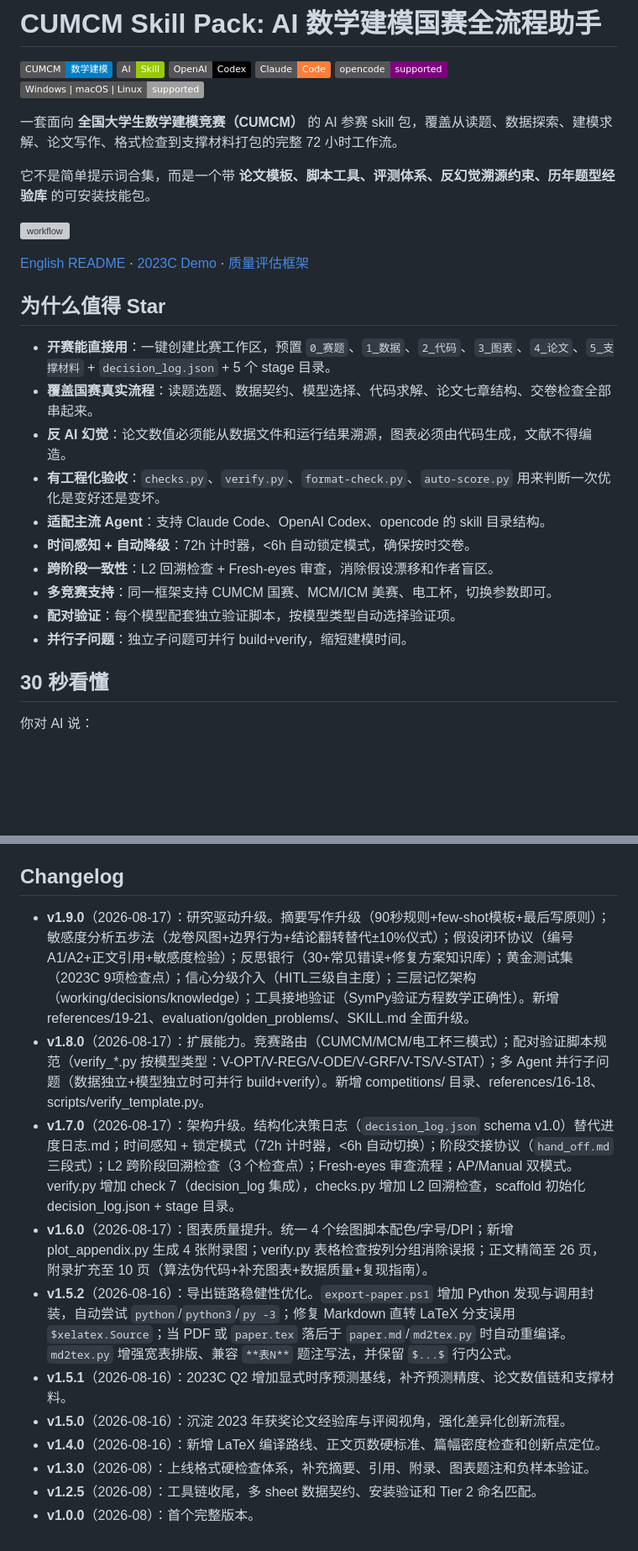
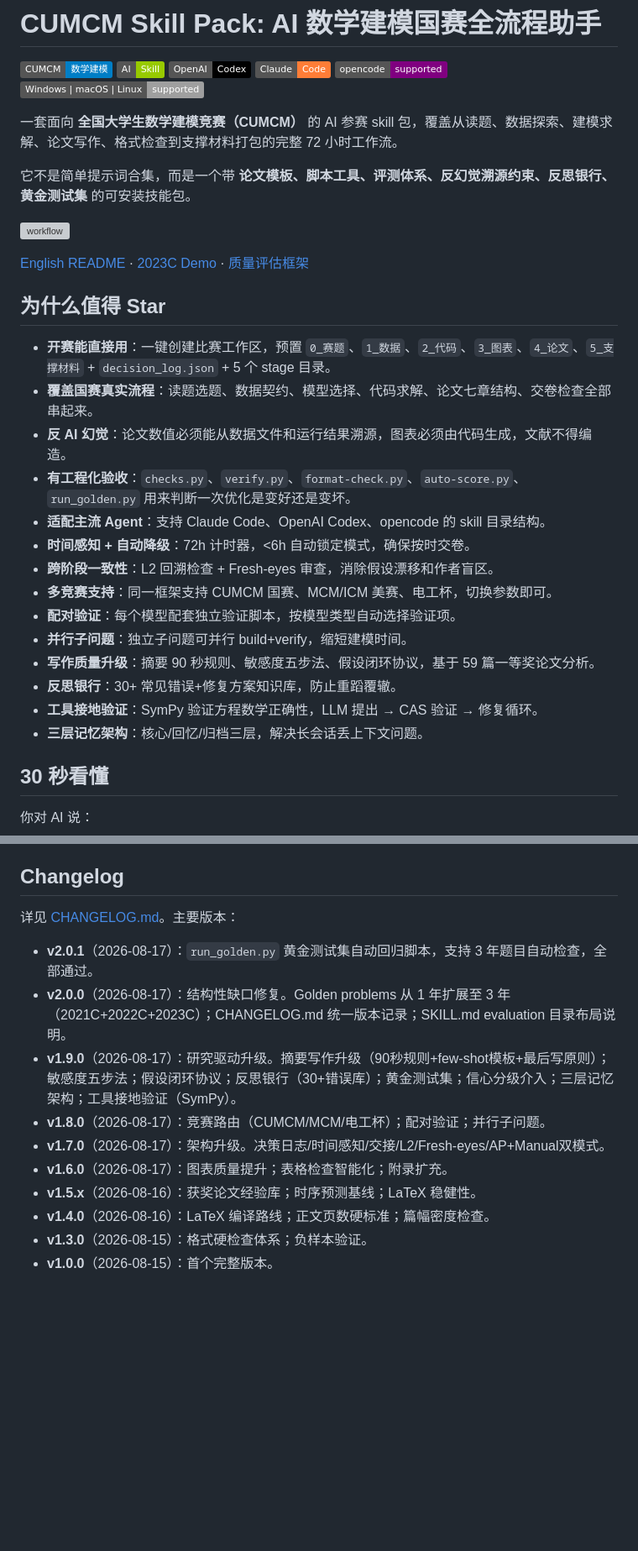
Before and after one commit to ciyuan1234/MCM_skills, a Markdown page: README.md, 2 parts joined by grey strips. Shown at 84% size. Rendered like a GitHub page; badges without logos; blank space fills up the shorter version; grey boxes are pictures that could not be loaded.

```diff
--- a/README.md
+++ b/README.md
@@ -9,7 +9,7 @@
 
 一套面向 **全国大学生数学建模竞赛（CUMCM）** 的 AI 参赛 skill 包，覆盖从读题、数据探索、建模求解、论文写作、格式检查到支撑材料打包的完整 72 小时工作流。
 
-它不是简单提示词合集，而是一个带 **论文模板、脚本工具、评测体系、反幻觉溯源约束、历年题型经验库** 的可安装技能包。
+它不是简单提示词合集，而是一个带 **论文模板、脚本工具、评测体系、反幻觉溯源约束、反思银行、黄金测试集** 的可安装技能包。
 
 [![workflow](cumcm/assets/workflow-overview.svg)](examples/2023C-workflow-demo.md)
 
@@ -20,13 +20,17 @@
 - **开赛能直接用**：一键创建比赛工作区，预置 `0_赛题`、`1_数据`、`2_代码`、`3_图表`、`4_论文`、`5_支撑材料` + `decision_log.json` + 5 个 stage 目录。
 - **覆盖国赛真实流程**：读题选题、数据契约、模型选择、代码求解、论文七章结构、交卷检查全部串起来。
 - **反 AI 幻觉**：论文数值必须能从数据文件和运行结果溯源，图表必须由代码生成，文献不得编造。
-- **有工程化验收**：`checks.py`、`verify.py`、`format-check.py`、`auto-score.py` 用来判断一次优化是变好还是变坏。
+- **有工程化验收**：`checks.py`、`verify.py`、`format-check.py`、`auto-score.py`、`run_golden.py` 用来判断一次优化是变好还是变坏。
 - **适配主流 Agent**：支持 Claude Code、OpenAI Codex、opencode 的 skill 目录结构。
 - **时间感知 + 自动降级**：72h 计时器，<6h 自动锁定模式，确保按时交卷。
 - **跨阶段一致性**：L2 回溯检查 + Fresh-eyes 审查，消除假设漂移和作者盲区。
 - **多竞赛支持**：同一框架支持 CUMCM 国赛、MCM/ICM 美赛、电工杯，切换参数即可。
 - **配对验证**：每个模型配套独立验证脚本，按模型类型自动选择验证项。
 - **并行子问题**：独立子问题可并行 build+verify，缩短建模时间。
+- **写作质量升级**：摘要 90 秒规则、敏感度五步法、假设闭环协议，基于 59 篇一等奖论文分析。
+- **反思银行**：30+ 常见错误+修复方案知识库，防止重蹈覆辙。
+- **工具接地验证**：SymPy 验证方程数学正确性，LLM 提出 → CAS 验证 → 修复循环。
+- **三层记忆架构**：核心/回忆/归档三层，解决长会话丢上下文问题。
 
 ## 30 秒看懂
 
@@ -219,14 +250,15 @@ winget install MiKTeX.MiKTeX
 
 ## Changelog
 
-- **v1.9.0**（2026-08-17）：研究驱动升级。摘要写作升级（90秒规则+few-shot模板+最后写原则）；敏感度分析五步法（龙卷风图+边界行为+结论翻转替代±10%仪式）；假设闭环协议（编号A1/A2+正文引用+敏感度检验）；反思银行（30+常见错误+修复方案知识库）；黄金测试集（2023C 9项检查点）；信心分级介入（HITL三级自主度）；三层记忆架构（working/decisions/knowledge）；工具接地验证（SymPy验证方程数学正确性）。新增 references/19-21、evaluation/golden_problems/、SKILL.md 全面升级。
-- **v1.8.0**（2026-08-17）：扩展能力。竞赛路由（CUMCM/MCM/电工杯三模式）；配对验证脚本规范（verify_*.py 按模型类型：V-OPT/V-REG/V-ODE/V-GRF/V-TS/V-STAT）；多 Agent 并行子问题（数据独立+模型独立时可并行 build+verify）。新增 competitions/ 目录、references/16-18、scripts/verify_template.py。
-- **v1.7.0**（2026-08-17）：架构升级。结构化决策日志（`decision_log.json` schema v1.0）替代进度日志.md；时间感知 + 锁定模式（72h 计时器，<6h 自动切换）；阶段交接协议（`hand_off.md` 三段式）；L2 跨阶段回溯检查（3 个检查点）；Fresh-eyes 审查流程；AP/Manual 双模式。verify.py 增加 check 7（decision_log 集成），checks.py 增加 L2 回溯检查，scaffold 初始化 decision_log.json + stage 目录。
-- **v1.6.0**（2026-08-17）：图表质量提升。统一 4 个绘图脚本配色/字号/DPI；新增 plot_appendix.py 生成 4 张附录图；verify.py 表格检查按列分组消除误报；正文精简至 26 页，附录扩充至 10 页（算法伪代码+补充图表+数据质量+复现指南）。
-- **v1.5.2**（2026-08-16）：导出链路稳健性优化。`export-paper.ps1` 增加 Python 发现与调用封装，自动尝试 `python`/`python3`/`py -3`；修复 Markdown 直转 LaTeX 分支误用 `$xelatex.Source`；当 PDF 或 `paper.tex` 落后于 `paper.md`/`md2tex.py` 时自动重编译。`md2tex.py` 增强宽表排版、兼容 `**表N**` 题注写法，并保留 `$...$` 行内公式。
-- **v1.5.1**（2026-08-16）：2023C Q2 增加显式时序预测基线，补齐预测精度、论文数值链和支撑材料。
-- **v1.5.0**（2026-08-16）：沉淀 2023 年获奖论文经验库与评阅视角，强化差异化创新流程。
-- **v1.4.0**（2026-08-16）：新增 LaTeX 编译路线、正文页数硬标准、篇幅密度检查和创新点定位。
-- **v1.3.0**（2026-08）：上线格式硬检查体系，补充摘要、引用、附录、图表题注和负样本验证。
-- **v1.2.5**（2026-08）：工具链收尾，多 sheet 数据契约、安装验证和 Tier 2 命名匹配。
-- **v1.0.0**（2026-08）：首个完整版本。
+详见 [CHANGELOG.md](CHANGELOG.md)。主要版本：
+
+- **v2.0.1**（2026-08-17）：`run_golden.py` 黄金测试集自动回归脚本，支持 3 年题目自动检查，全部通过。
+- **v2.0.0**（2026-08-17）：结构性缺口修复。Golden problems 从 1 年扩展至 3 年（2021C+2022C+2023C）；CHANGELOG.md 统一版本记录；SKILL.md evaluation 目录布局说明。
+- **v1.9.0**（2026-08-17）：研究驱动升级。摘要写作升级（90秒规则+few-shot模板+最后写原则）；敏感度五步法；假设闭环协议；反思银行（30+错误库）；黄金测试集；信心分级介入；三层记忆架构；工具接地验证（SymPy）。
+- **v1.8.0**（2026-08-17）：竞赛路由（CUMCM/MCM/电工杯）；配对验证；并行子问题。
+- **v1.7.0**（2026-08-17）：架构升级。决策日志/时间感知/交接/L2/Fresh-eyes/AP+Manual双模式。
+- **v1.6.0**（2026-08-17）：图表质量提升；表格检查智能化；附录扩充。
+- **v1.5.x**（2026-08-16）：获奖论文经验库；时序预测基线；LaTeX 稳健性。
+- **v1.4.0**（2026-08-16）：LaTeX 编译路线；正文页数硬标准；篇幅密度检查。
+- **v1.3.0**（2026-08-15）：格式硬检查体系；负样本验证。
+- **v1.0.0**（2026-08-15）：首个完整版本。
```
Also changed, not shown: other parts of README.md (+48 -21 lines).
